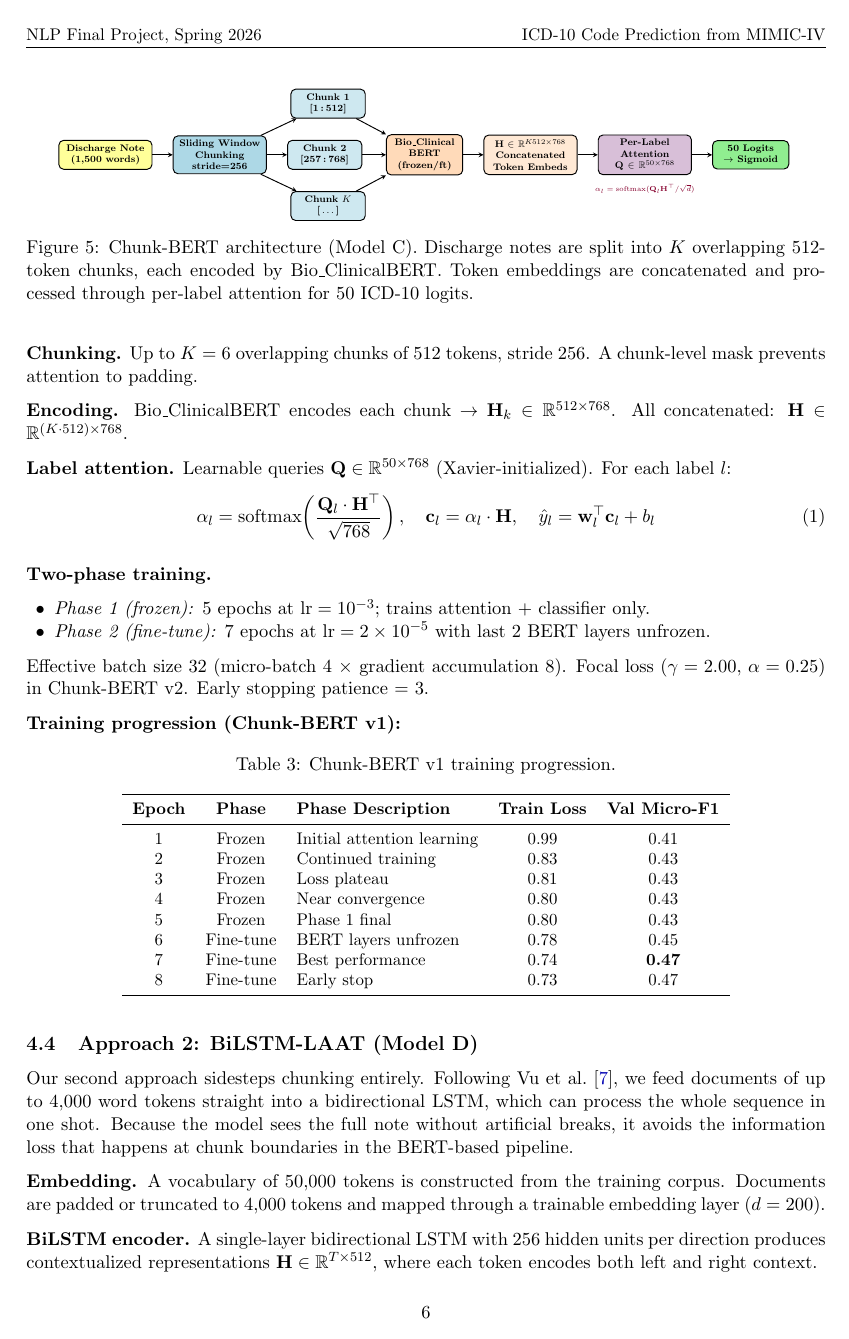
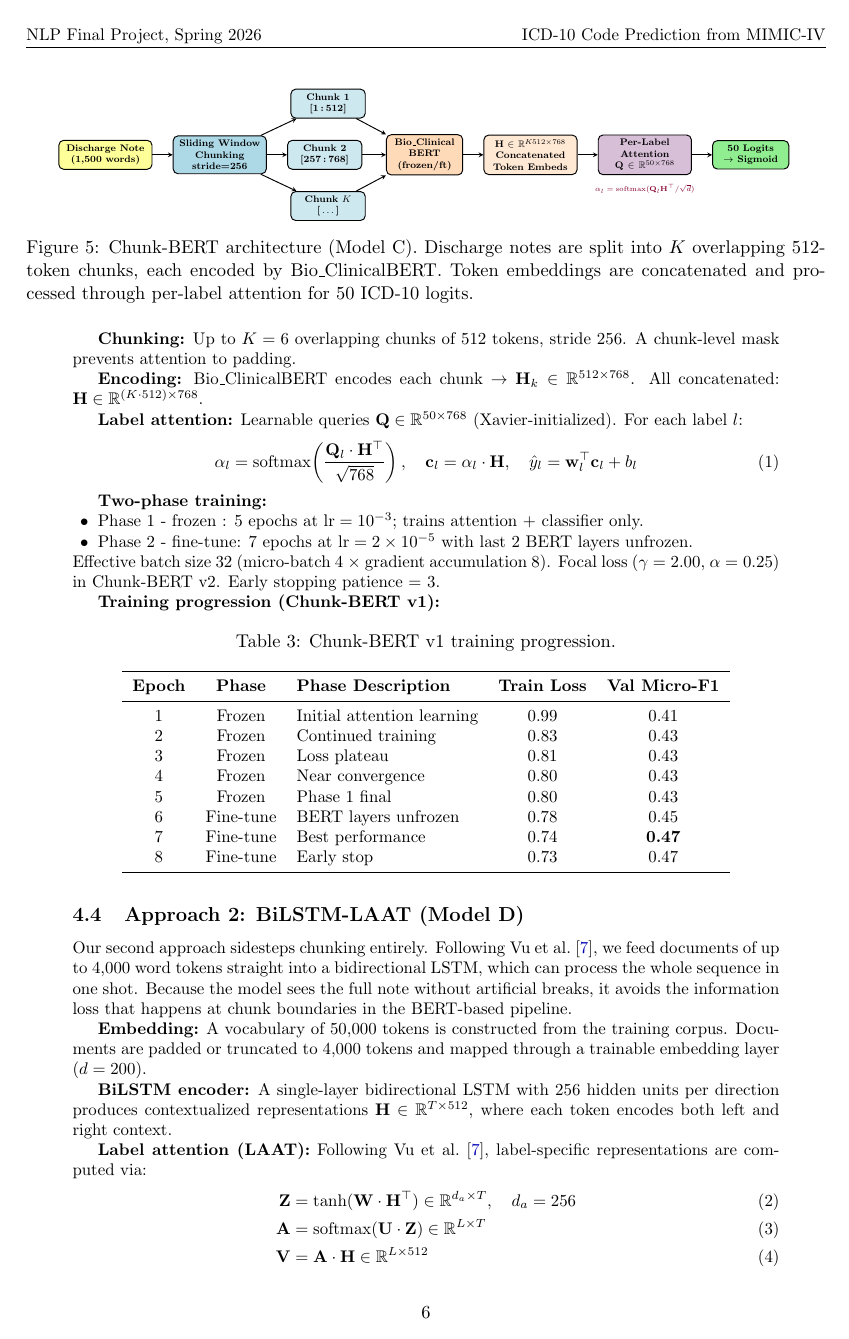
Before and after one commit to crohank/ICD-CPT-Code-Prediction, a LaTeX paper (report/report.tex): page 6 of 24 before the commit and page 6 of 23 after it. Compiled offline with pdfLaTeX.

Commit message:
Small changes on the report

```diff
--- a/report/report.tex
+++ b/report/report.tex
@@ -439,19 +438,19 @@ Our first proposed approach follows the PLM-ICD recipe \cite{huang2022plmicd}: s
 \label{fig:chunk_bert_arch}
 \end{figure}
 
-\textbf{Chunking.} Up to $K = 6$ overlapping chunks of 512 tokens, stride 256. A chunk-level mask prevents attention to padding.
+\textbf{Chunking:} Up to $K = 6$ overlapping chunks of 512 tokens, stride 256. A chunk-level mask prevents attention to padding.
 
-\textbf{Encoding.} Bio\_ClinicalBERT encodes each chunk $\rightarrow$ $\mathbf{H}_k \in \mathbb{R}^{512 \times 768}$. All concatenated: $\mathbf{H} \in \mathbb{R}^{(K \cdot 512) \times 768}$.
+\textbf{Encoding:} Bio\_ClinicalBERT encodes each chunk $\rightarrow$ $\mathbf{H}_k \in \mathbb{R}^{512 \times 768}$. All concatenated: $\mathbf{H} \in \mathbb{R}^{(K \cdot 512) \times 768}$.
 
-\textbf{Label attention.} Learnable queries $\mathbf{Q} \in \mathbb{R}^{50 \times 768}$ (Xavier-initialized). For each label $l$:
+\textbf{Label attention:} Learnable queries $\mathbf{Q} \in \mathbb{R}^{50 \times 768}$ (Xavier-initialized). For each label $l$:
 \begin{equation}
     \alpha_l = \text{softmax}\!\left(\frac{\mathbf{Q}_l \cdot \mathbf{H}^\top}{\sqrt{768}}\right), \quad \mathbf{c}_l = \alpha_l \cdot \mathbf{H}, \quad \hat{y}_l = \mathbf{w}_l^\top \mathbf{c}_l + b_l
 \end{equation}
 
-\textbf{Two-phase training.}
+\textbf{Two-phase training:}
 \begin{itemize}[nosep,leftmargin=1.5em]
-    \item \textit{Phase 1 (frozen):} 5 epochs at $\text{lr} = 10^{-3}$; trains attention + classifier only.
-    \item \textit{Phase 2 (fine-tune):} 7 epochs at $\text{lr} = 2 \times 10^{-5}$ with last 2 BERT layers unfrozen.
+    \item {Phase 1 - frozen :} 5 epochs at $\text{lr} = 10^{-3}$; trains attention + classifier only.
+    \item {Phase 2  - fine-tune:} 7 epochs at $\text{lr} = 2 \times 10^{-5}$ with last 2 BERT layers unfrozen.
 \end{itemize}
 Effective batch size 32 (micro-batch 4 $\times$ gradient accumulation 8). Focal loss ($\gamma = 2.00$, $\alpha = 0.25$) in Chunk-BERT v2. Early stopping patience = 3.
 
@@ -483,11 +482,11 @@ Effective batch size 32 (micro-batch 4 $\times$ gradient accumulation 8). Focal
 
 Our second approach sidesteps chunking entirely. Following \citet{vu2020label}, we feed documents of up to 4,000 word tokens straight into a bidirectional LSTM, which can process the whole sequence in one shot. Because the model sees the full note without artificial breaks, it avoids the information loss that happens at chunk boundaries in the BERT-based pipeline.
 
-\textbf{Embedding.} A vocabulary of 50,000 tokens is constructed from the training corpus. Documents are padded or truncated to 4,000 tokens and mapped through a trainable embedding layer ($d = 200$).
+\textbf{Embedding:} A vocabulary of 50,000 tokens is constructed from the training corpus. Documents are padded or truncated to 4,000 tokens and mapped through a trainable embedding layer ($d = 200$).
 
-\textbf{BiLSTM encoder.} A single-layer bidirectional LSTM with 256 hidden units per direction produces contextualized representations $\mathbf{H} \in \mathbb{R}^{T \times 512}$, where each token encodes both left and right context.
+\textbf{BiLSTM encoder:} A single-layer bidirectional LSTM with 256 hidden units per direction produces contextualized representations $\mathbf{H} \in \mathbb{R}^{T \times 512}$, where each token encodes both left and right context.
 
-\textbf{Label attention (LAAT).} Following \citet{vu2020label}, label-specific representations are computed via:
+\textbf{Label attention (LAAT):} Following \citet{vu2020label}, label-specific representations are computed via:
 \begin{align}
     \mathbf{Z} &= \tanh(\mathbf{W} \cdot \mathbf{H}^\top) \in \mathbb{R}^{d_a \times T}, \quad d_a = 256 \\
     \mathbf{A} &= \text{softmax}(\mathbf{U} \cdot \mathbf{Z}) \in \mathbb{R}^{L \times T} \\
```
Also changed, not shown: report/report.tex (11 more changed lines).
